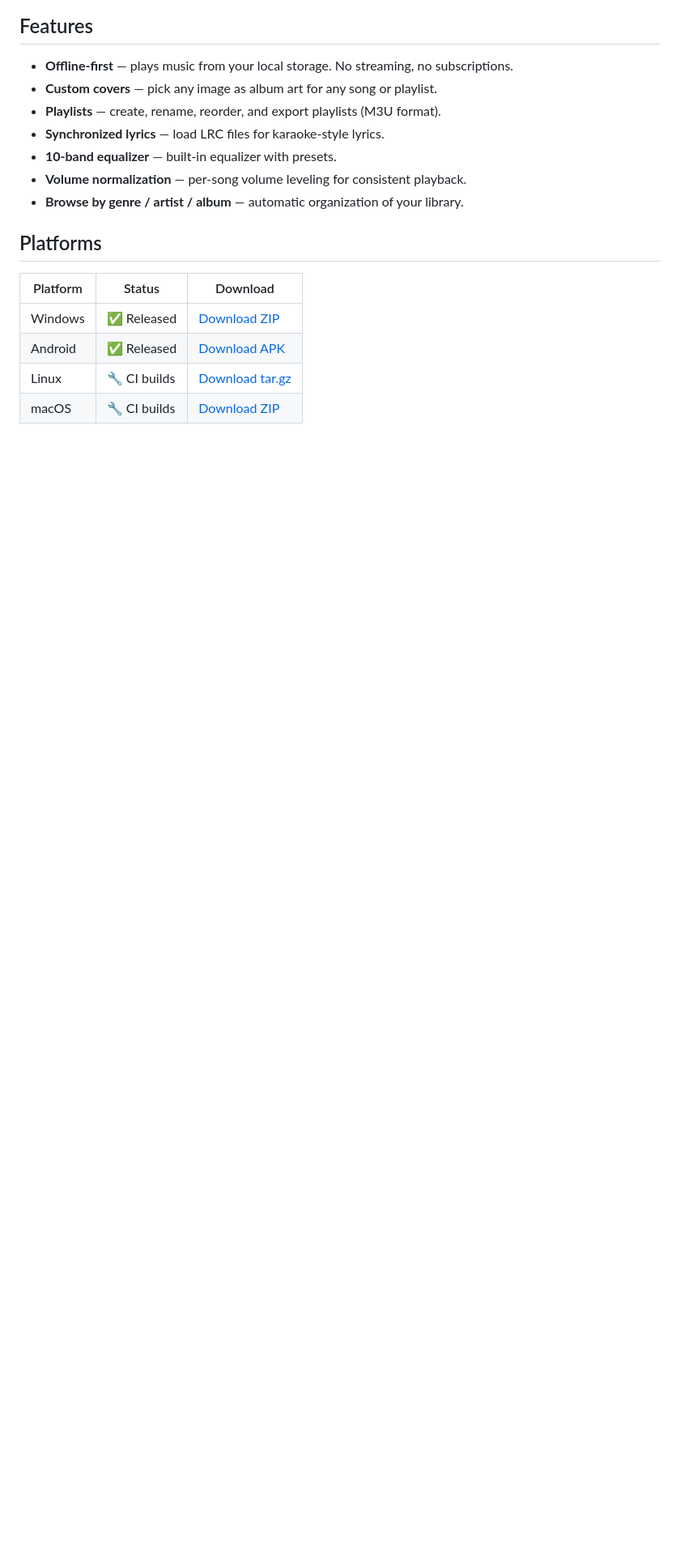
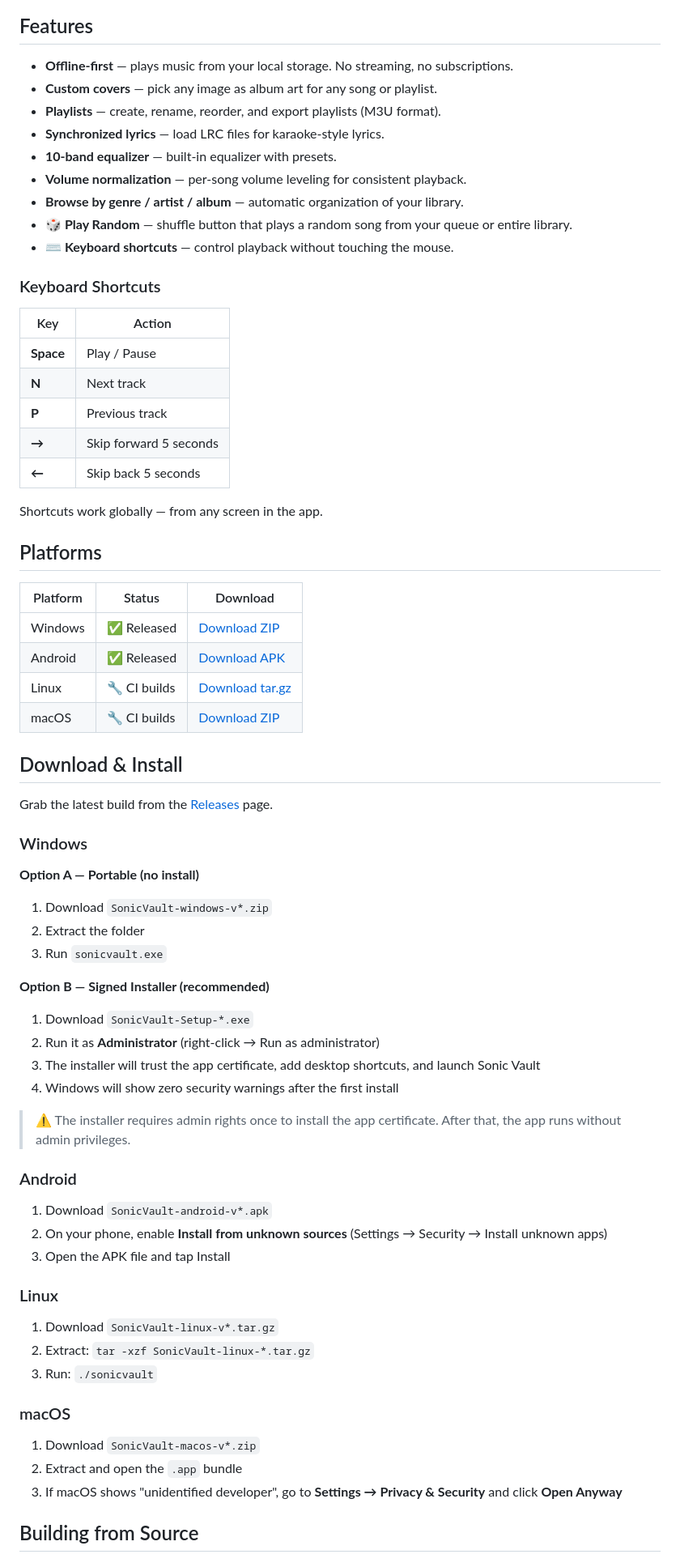
Before and after one commit to Yuvraj-Sarathe/Sonic-Vault, a Markdown page: README.md, the part around one of its changes. Shown at 81% size. Rendered like a GitHub page; blank space fills up the shorter version.

```diff
--- a/README.md
+++ b/README.md
@@ -16,12 +16,66 @@ The ultimate offline music player — your music, your covers, your lyrics, your
 - **10-band equalizer** — built-in equalizer with presets.
 - **Volume normalization** — per-song volume leveling for consistent playback.
 - **Browse by genre / artist / album** — automatic organization of your library.
+- **🎲 Play Random** — shuffle button that plays a random song from your queue or entire library.
+- **⌨️ Keyboard shortcuts** — control playback without touching the mouse.
+
+### Keyboard Shortcuts
+
+| Key | Action |
+|-----|--------|
+| **Space** | Play / Pause |
+| **N** | Next track |
+| **P** | Previous track |
+| **→** | Skip forward 5 seconds |
+| **←** | Skip back 5 seconds |
+
+Shortcuts work globally — from any screen in the app.
 
 ## Platforms
 
 | Platform | Status | Download |
 |----------|--------|----------|
-| Windows  | ✅ Released | [Download ZIP](https://github.com/Yuvraj-Sarathe/Sonic-Vault/releases) |
-| Android  | ✅ Released | [Download APK](https://github.com/Yuvraj-Sarathe/Sonic-Vault/releases) |
-| Linux    | 🔧 CI builds | [Download tar.gz](https://github.com/Yuvraj-Sarathe/Sonic-Vault/releases) |
-| macOS    | 🔧 CI builds | [Download ZIP](https://github.com/Yuvraj-Sarathe/Sonic-Vault/releases) |
+| Windows  | ✅ Released | [Download ZIP](https://github.com/Yuvraj-Sarathe/Sonic-Vault/releases/latest) |
+| Android  | ✅ Released | [Download APK](https://github.com/Yuvraj-Sarathe/Sonic-Vault/releases/latest) |
+| Linux    | 🔧 CI builds | [Download tar.gz](https://github.com/Yuvraj-Sarathe/Sonic-Vault/releases/latest) |
+| macOS    | 🔧 CI builds | [Download ZIP](https://github.com/Yuvraj-Sarathe/Sonic-Vault/releases/latest) |
+
+## Download & Install
+
+Grab the latest build from the [Releases](https://github.com/Yuvraj-Sarathe/Sonic-Vault/releases) page.
+
+### Windows
+
+**Option A — Portable (no install)**
+1. Download `SonicVault-windows-v*.zip`
+2. Extract the folder
+3. Run `sonicvault.exe`
+
+**Option B — Signed Installer (recommended)**
+1. Download `SonicVault-Setup-*.exe`
+2. Run it as **Administrator** (right-click → Run as administrator)
+3. The installer will trust the app certificate, add desktop shortcuts, and launch Sonic Vault
+4. Windows will show zero security warnings after the first install
+
+> ⚠️ The installer requires admin rights once to install the app certificate. After that, the app runs without admin privileges.
+
+### Android
+
+1. Download `SonicVault-android-v*.apk`
+2. On your phone, enable **Install from unknown sources** (Settings → Security → Install unknown apps)
+3. Open the APK file and tap Install
+
+### Linux
+
+1. Download `SonicVault-linux-v*.tar.gz`
+2. Extract: `tar -xzf SonicVault-linux-*.tar.gz`
+3. Run: `./sonicvault`
+
+### macOS
+
+1. Download `SonicVault-macos-v*.zip`
+2. Extract and open the `.app` bundle
+3. If macOS shows "unidentified developer", go to **Settings → Privacy & Security** and click **Open Anyway**
+
+## Building from Source
+
```
Also changed, not shown: other parts of README.md (+47 -64 lines).
